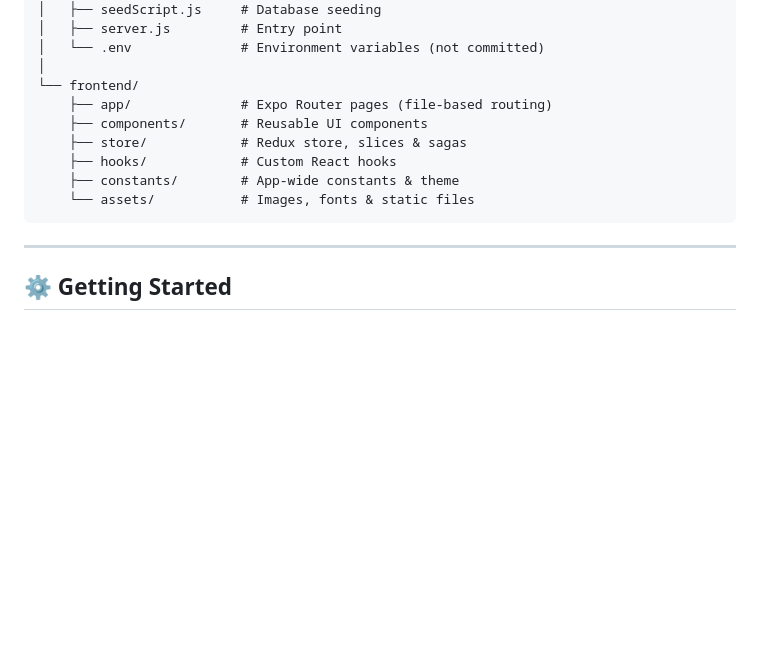
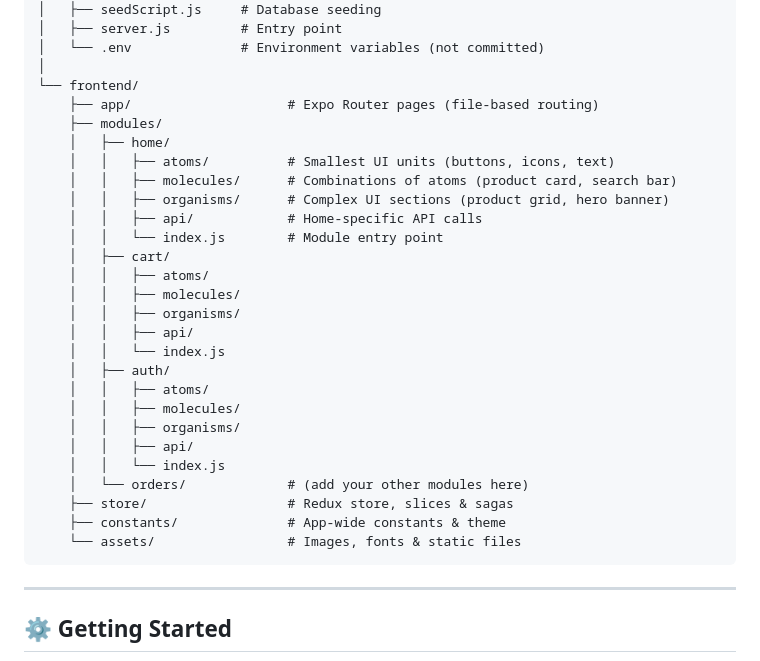
Before and after one commit to Rawat890/Ecommerce-full-stack-project, a Markdown page: README.md, the part around the change. GitHub-like rendering; blank space fills up the shorter version.

Commit message:
chore: project structure section updated

````diff
--- a/README.md
+++ b/README.md
@@ -67,12 +67,30 @@ Ecommerce-full-stack-project/
 │   └── .env              # Environment variables (not committed)
 │
 └── frontend/
-    ├── app/              # Expo Router pages (file-based routing)
-    ├── components/       # Reusable UI components
-    ├── store/            # Redux store, slices & sagas
-    ├── hooks/            # Custom React hooks
-    ├── constants/        # App-wide constants & theme
-    └── assets/           # Images, fonts & static files
+    ├── app/                    # Expo Router pages (file-based routing)
+    ├── modules/
+    │   ├── home/
+    │   │   ├── atoms/          # Smallest UI units (buttons, icons, text)
+    │   │   ├── molecules/      # Combinations of atoms (product card, search bar)
+    │   │   ├── organisms/      # Complex UI sections (product grid, hero banner)
+    │   │   ├── api/            # Home-specific API calls
+    │   │   └── index.js        # Module entry point
+    │   ├── cart/
+    │   │   ├── atoms/
+    │   │   ├── molecules/
+    │   │   ├── organisms/
+    │   │   ├── api/
+    │   │   └── index.js
+    │   ├── auth/
+    │   │   ├── atoms/
+    │   │   ├── molecules/
+    │   │   ├── organisms/
+    │   │   ├── api/
+    │   │   └── index.js
+    │   └── orders/             # (add your other modules here)
+    ├── store/                  # Redux store, slices & sagas
+    ├── constants/              # App-wide constants & theme
+    └── assets/                 # Images, fonts & static files
 ```
 
 ---
````
